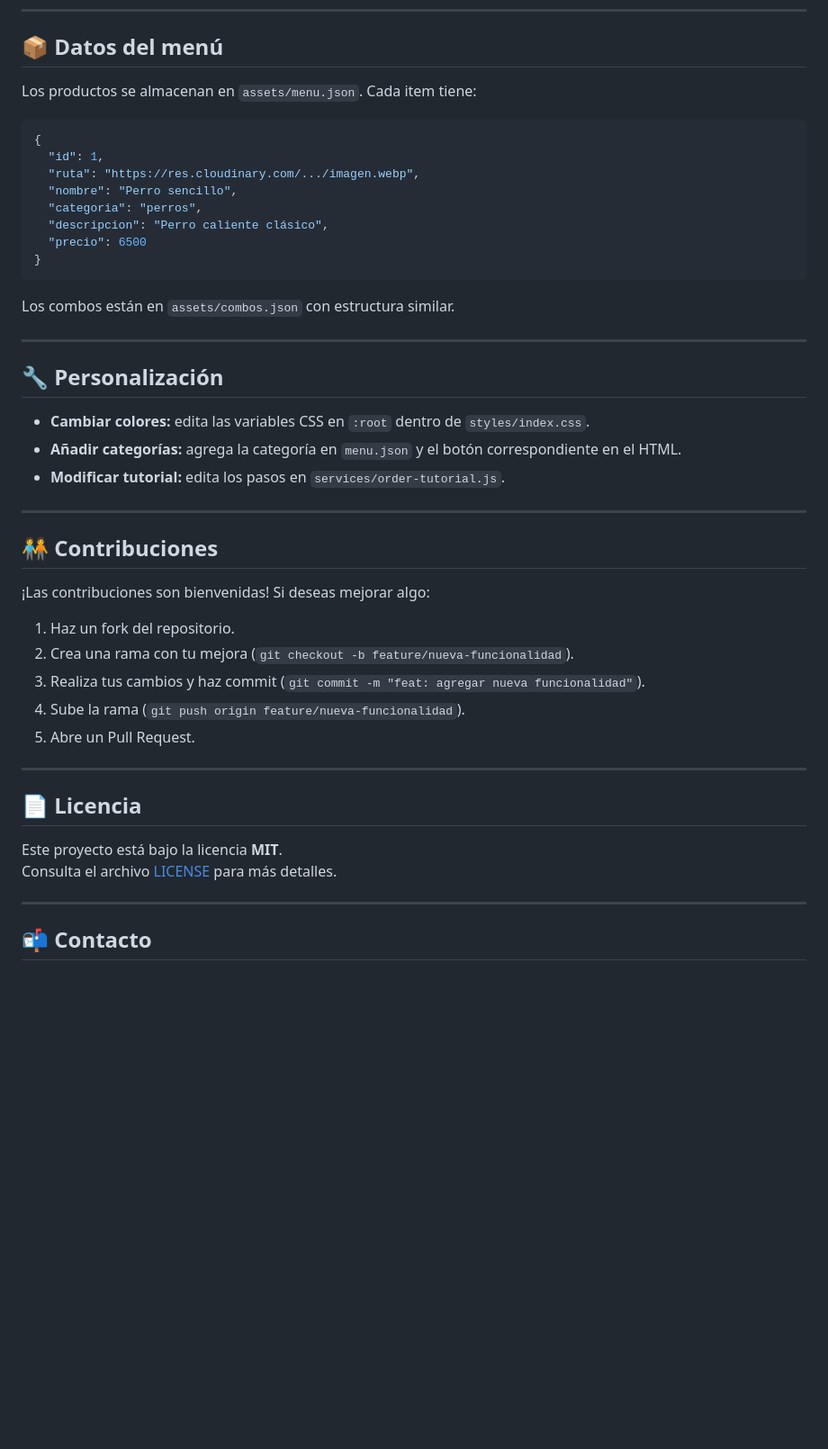
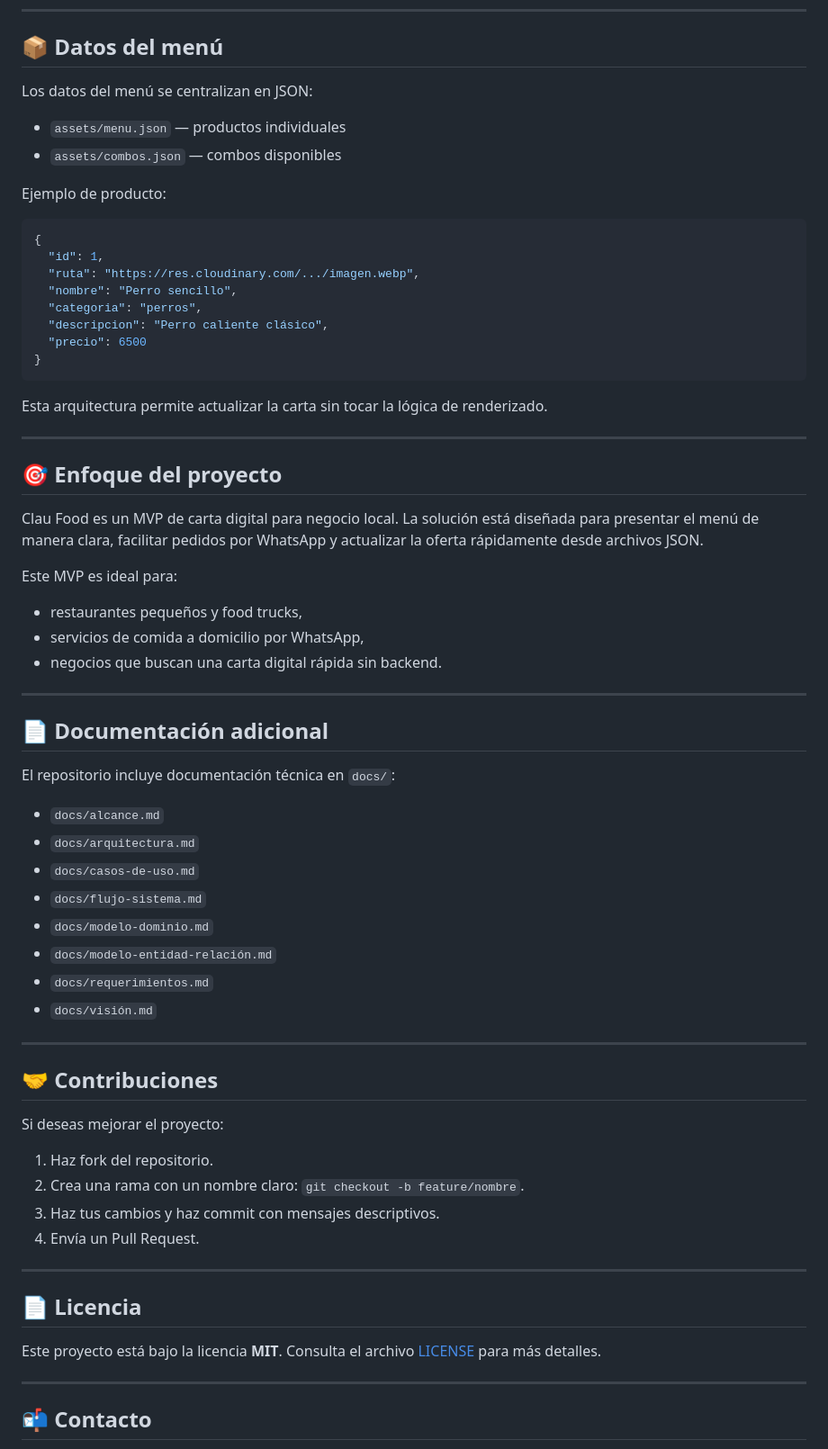
Before and after one commit to MiroDev20/clau-food-web, a Markdown page: README.md, the part around one of its changes. Shown at 90% size. Rendered like a GitHub page; blank space fills up the shorter version.

````diff
--- a/README.md
+++ b/README.md
@@ -115,7 +121,12 @@ Ejecuta `npm run build` para generar el bundle optimizado.
 
 ## 📦 Datos del menú
 
-Los productos se almacenan en `assets/menu.json`. Cada item tiene:
+Los datos del menú se centralizan en JSON:
+
+- `assets/menu.json` — productos individuales
+- `assets/combos.json` — combos disponibles
+
+Ejemplo de producto:
 
 ```json
 {
@@ -128,34 +139,48 @@ Los productos se almacenan en `assets/menu.json`. Cada item tiene:
 }
 ```
 
-Los combos están en `assets/combos.json` con estructura similar.
+Esta arquitectura permite actualizar la carta sin tocar la lógica de renderizado.
 
 ---
 
-## 🔧 Personalización
+## 🎯 Enfoque del proyecto
 
-- **Cambiar colores:** edita las variables CSS en `:root` dentro de `styles/index.css`.
-- **Añadir categorías:** agrega la categoría en `menu.json` y el botón correspondiente en el HTML.
-- **Modificar tutorial:** edita los pasos en `services/order-tutorial.js`.
+Clau Food es un MVP de carta digital para negocio local. La solución está diseñada para presentar el menú de manera clara, facilitar pedidos por WhatsApp y actualizar la oferta rápidamente desde archivos JSON.
+
+Este MVP es ideal para:
+- restaurantes pequeños y food trucks,
+- servicios de comida a domicilio por WhatsApp,
+- negocios que buscan una carta digital rápida sin backend.
 
 ---
 
-## 🧑‍🤝‍🧑 Contribuciones
+## 📄 Documentación adicional
 
-¡Las contribuciones son bienvenidas! Si deseas mejorar algo:
+El repositorio incluye documentación técnica en `docs/`:
+- `docs/alcance.md`
+- `docs/arquitectura.md`
+- `docs/casos-de-uso.md`
+- `docs/flujo-sistema.md`
+- `docs/modelo-dominio.md`
+- `docs/modelo-entidad-relación.md`
+- `docs/requerimientos.md`
+- `docs/visión.md`
 
-1. Haz un fork del repositorio.
-2. Crea una rama con tu mejora (`git checkout -b feature/nueva-funcionalidad`).
-3. Realiza tus cambios y haz commit (`git commit -m "feat: agregar nueva funcionalidad"`).
-4. Sube la rama (`git push origin feature/nueva-funcionalidad`).
-5. Abre un Pull Request.
+---
+
+## 🤝 Contribuciones
+
+Si deseas mejorar el proyecto:
+1. Haz fork del repositorio.
+2. Crea una rama con un nombre claro: `git checkout -b feature/nombre`.
+3. Haz tus cambios y haz commit con mensajes descriptivos.
+4. Envía un Pull Request.
 
 ---
 
 ## 📄 Licencia
 
-Este proyecto está bajo la licencia **MIT**.
-Consulta el archivo [LICENSE](LICENSE) para más detalles.
+Este proyecto está bajo la licencia **MIT**. Consulta el archivo [LICENSE](LICENSE) para más detalles.
 
 ---
 
````
Also changed, not shown: other parts of README.md (+40 -34 lines).
